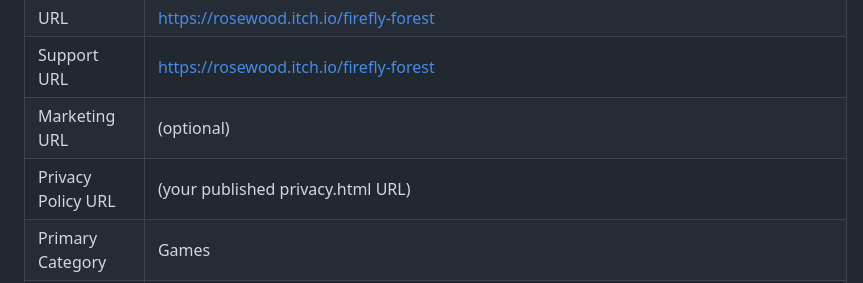
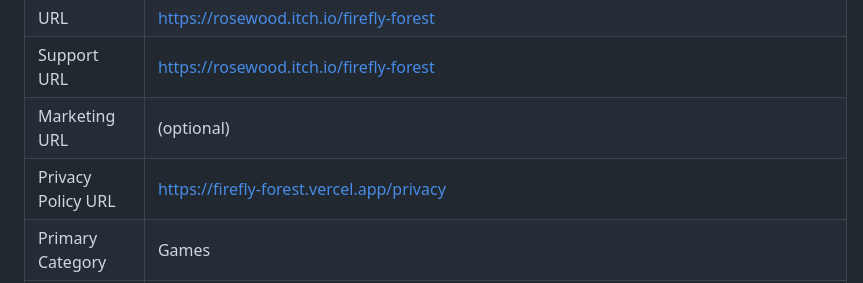
Before and after one commit to wxjbnu/firefly-forest, a Markdown page: publish/FireflyForest/PUBLISH_CHECKLIST.md, the part around the change. Drawn GitHub-style.

Commit message:
fix: update privacy policy URL to firefly-forest.vercel.app/privacy

```diff
--- a/publish/FireflyForest/PUBLISH_CHECKLIST.md
+++ b/publish/FireflyForest/PUBLISH_CHECKLIST.md
@@ -78,7 +78,7 @@ xcodebuild -project FireflyForest.xcodeproj \
 | URL | https://rosewood.itch.io/firefly-forest |
 | Support URL | https://rosewood.itch.io/firefly-forest |
 | Marketing URL | (optional) |
-| Privacy Policy URL | (your published privacy.html URL) |
+| Privacy Policy URL | https://firefly-forest.vercel.app/privacy |
 | Primary Category | Games |
 | Secondary Category | Family |
 | Content Rating | 4+ |
```
